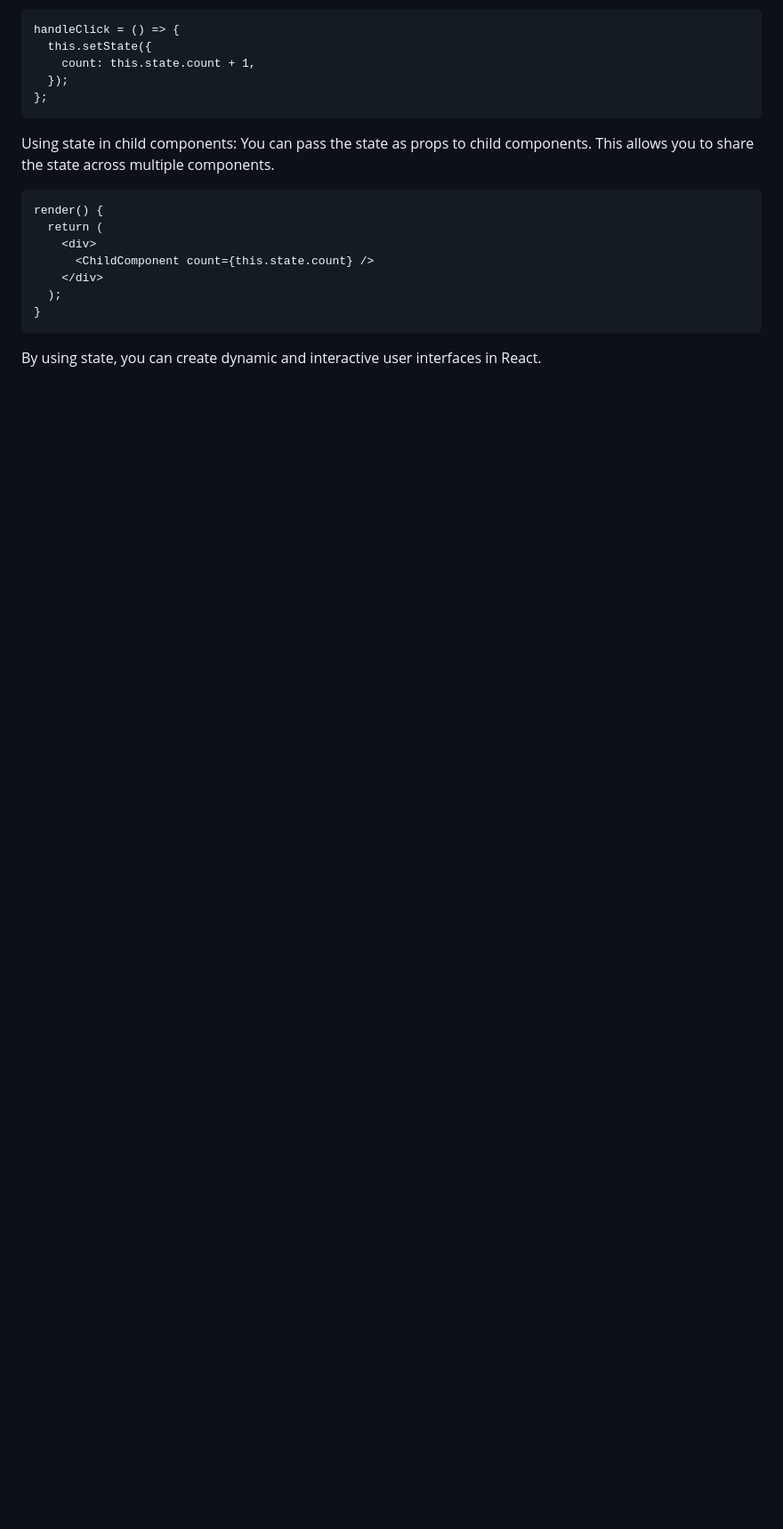
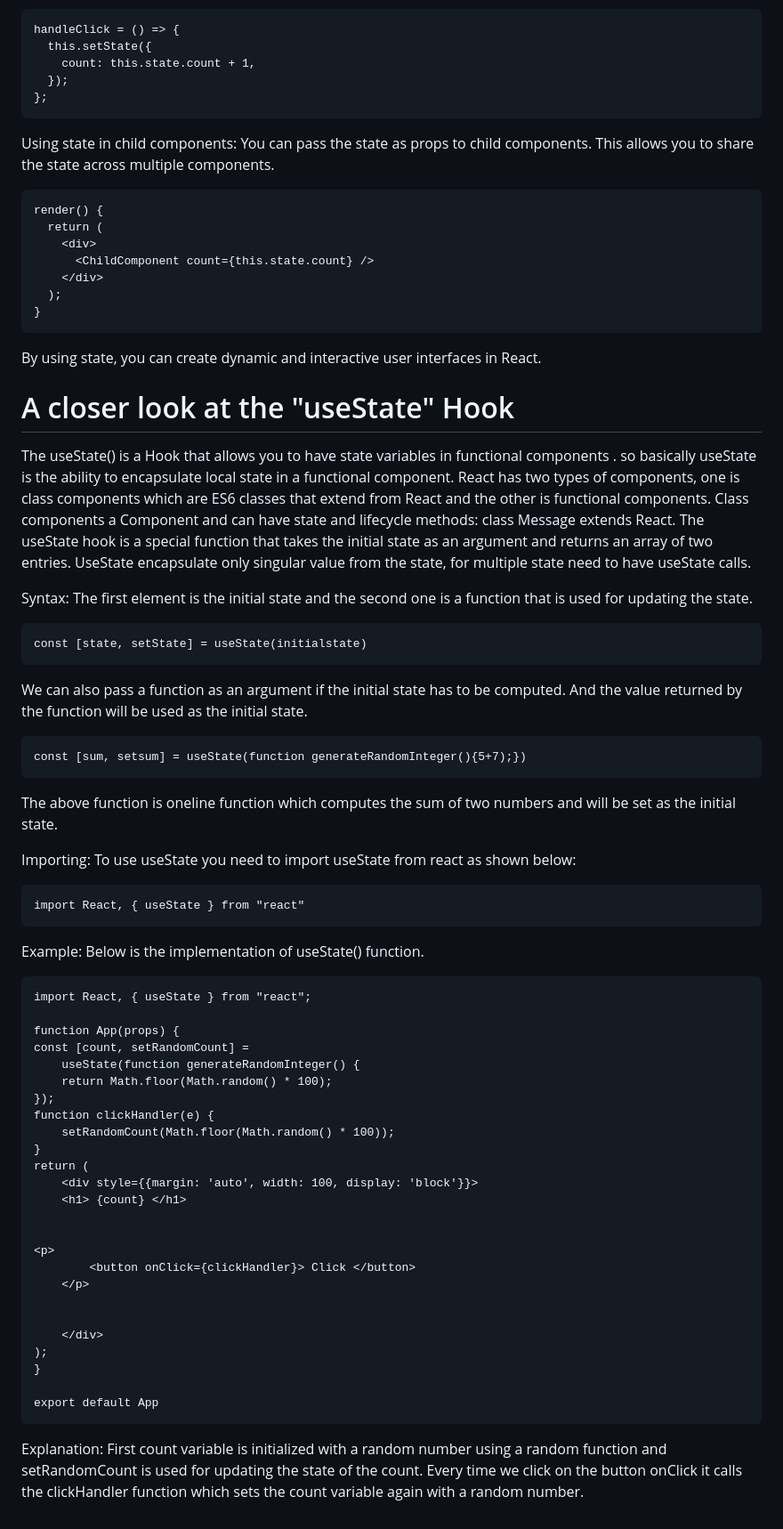
Before and after one commit to jaskiratmokha/Web_Development, a Markdown page: React Module/React State and working with events/Readme.md, the part around the change. Shown: that part at 89% size. GitHub-like rendering; blank space fills up the shorter version.

Commit message:
useState hook explained in React

````diff
--- a/React Module/React State and working with events/Readme.md
+++ b/React Module/React State and working with events/Readme.md
@@ -84,3 +84,52 @@ render() {
 }
 ```
 By using state, you can create dynamic and interactive user interfaces in React.
+
+# A closer look at the "useState" Hook
+
+The useState() is a Hook that allows you to have state variables in functional components . so basically useState is the ability to encapsulate local state in a functional component. React has two types of components, one is class components which are ES6 classes that extend from React and the other is functional components. Class components a Component and can have state and lifecycle methods: class Message extends React. The  useState hook is a special function that takes the initial state as an argument and returns an array of two entries.  UseState encapsulate only singular value from the state, for multiple state need to have useState calls.
+
+Syntax: The first element is the initial state and the second one is a function that is used for updating the state.
+
+```
+const [state, setState] = useState(initialstate)
+```
+We can also pass a function as an argument if the initial state has to be computed. And the value returned by the function will be used as the initial state.
+```
+const [sum, setsum] = useState(function generateRandomInteger(){5+7);})
+```
+The above function is oneline function which computes the sum of two numbers and will be set as the initial state.
+
+Importing: To use useState you need to import useState from react as shown below:
+```
+import React, { useState } from "react"
+```
+Example: Below is the implementation of useState() function.
+```
+import React, { useState } from "react";
+
+function App(props) {
+const [count, setRandomCount] =
+	useState(function generateRandomInteger() {
+	return Math.floor(Math.random() * 100);
+});
+function clickHandler(e) {
+	setRandomCount(Math.floor(Math.random() * 100));
+}
+return (
+	<div style={{margin: 'auto', width: 100, display: 'block'}}>
+	<h1> {count} </h1>
+
+
+<p>
+		<button onClick={clickHandler}> Click </button>
+	</p>
+
+
+	</div>
+);
+}
+
+export default App
+```
+Explanation: First count variable is initialized with a random number using a random function and setRandomCount is used for updating the state of the count. Every time we click on the button onClick it calls the clickHandler function which sets the count variable again with a random number.
````
